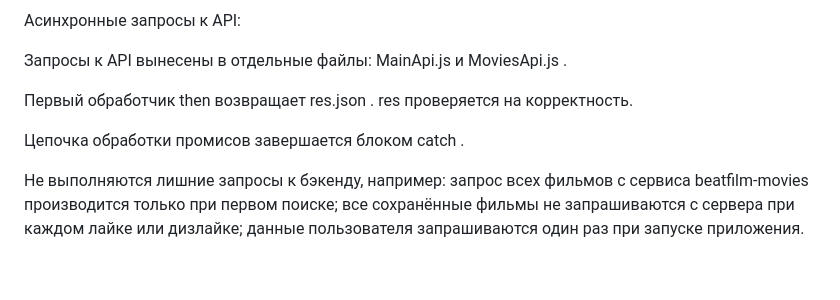
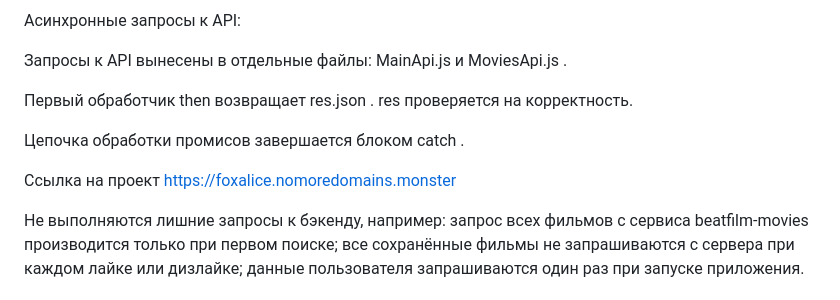
Before and after one commit to Fox-Alice/movies-explorer-frontend, a Markdown page: README.md, the part around the change. GitHub-like rendering; blank space fills up the shorter version.

Commit message:
add link README.md

```diff
--- a/README.md
+++ b/README.md
@@ -157,6 +157,9 @@ Jwt проверяется запросом к серверу, а не толь
 
 Цепочка обработки промисов завершается блоком catch .
 
+Ссылка на проект  https://foxalice.nomoredomains.monster
+
+
 Не выполняются лишние запросы к бэкенду, например: запрос всех фильмов с сервиса beatfilm-movies
 производится только при первом поиске; все сохранённые фильмы не запрашиваются с сервера при
 каждом лайке или дизлайке; данные пользователя запрашиваются один раз при запуске приложения.
```
